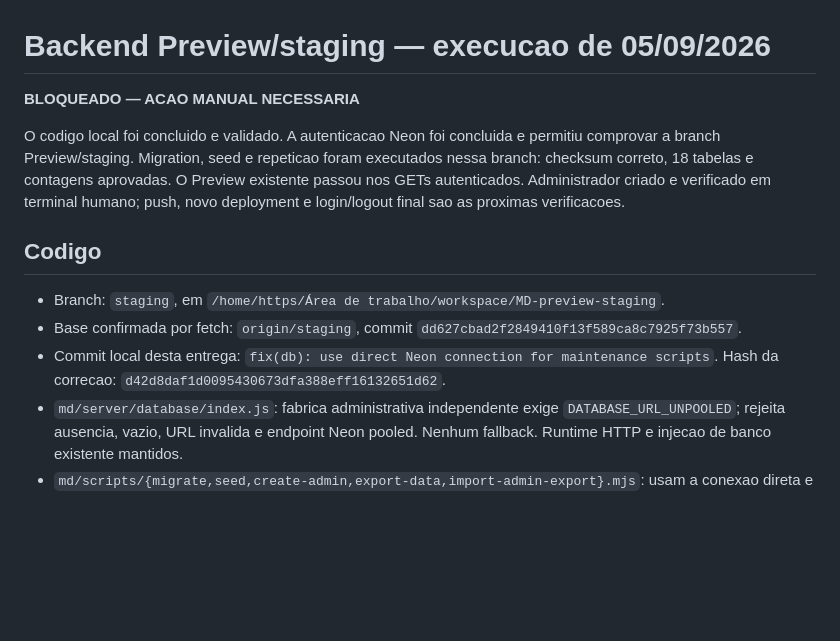
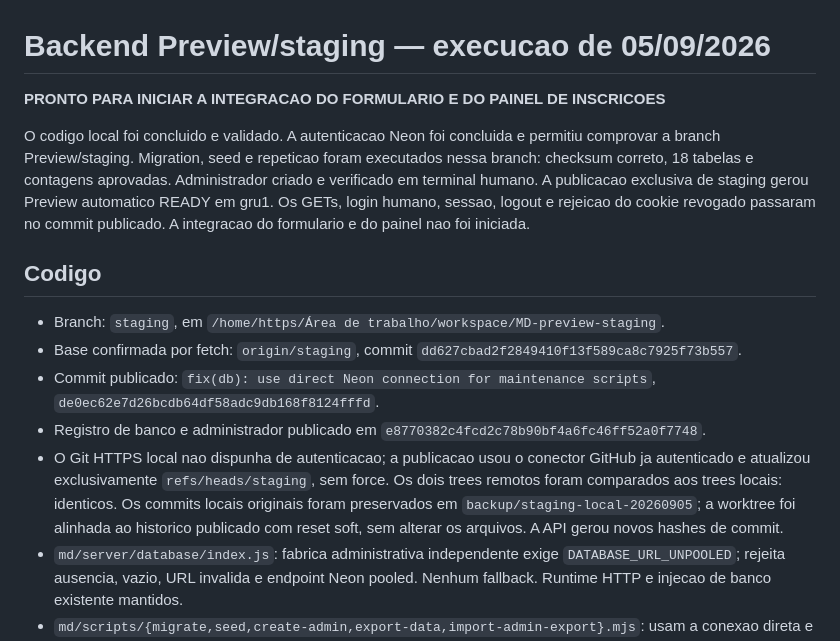
Before and after one commit to parachoqu/MD, a Markdown page: md/docs/relatorio-preview-staging-2026-09-05.md, the part around one of its changes. Rendered like a GitHub page; blank space fills up the shorter version.

```diff
--- a/md/docs/relatorio-preview-staging-2026-09-05.md
+++ b/md/docs/relatorio-preview-staging-2026-09-05.md
@@ -1,20 +1,30 @@
 # Backend Preview/staging — execucao de 05/09/2026
 
-**BLOQUEADO — ACAO MANUAL NECESSARIA**
+**PRONTO PARA INICIAR A INTEGRACAO DO FORMULARIO E DO PAINEL DE INSCRICOES**
 
 O codigo local foi concluido e validado. A autenticacao Neon foi concluida e
 permitiu comprovar a branch Preview/staging. Migration, seed e repeticao foram
 executados nessa branch: checksum correto, 18 tabelas e contagens aprovadas.
-O Preview existente passou nos GETs autenticados. Administrador criado e verificado em terminal humano; push, novo deployment
-e login/logout final sao as proximas verificacoes.
+Administrador criado e verificado em terminal humano. A publicacao exclusiva
+de staging gerou Preview automatico READY em gru1. Os GETs, login humano,
+sessao, logout e rejeicao do cookie revogado passaram no commit publicado.
+A integracao do formulario e do painel nao foi iniciada.
 
 ## Codigo
 
 - Branch: `staging`, em `/home/https/Área de trabalho/workspace/MD-preview-staging`.
 - Base confirmada por fetch: `origin/staging`, commit
   `dd627cbad2f2849410f13f589ca8c7925f73b557`.
-- Commit local desta entrega: `fix(db): use direct Neon connection for maintenance scripts`.
-  Hash da correcao: `d42d8daf1d0095430673dfa388eff16132651d62`.
+- Commit publicado: `fix(db): use direct Neon connection for maintenance scripts`,
+  `de0ec62e7d26bcdb64df58adc9db168f8124fffd`.
+- Registro de banco e administrador publicado em
+  `e8770382c4fcd2c78b90bf4a6fc46ff52a0f7748`.
+- O Git HTTPS local nao dispunha de autenticacao; a publicacao usou o conector
+  GitHub ja autenticado e atualizou exclusivamente `refs/heads/staging`, sem
+  force. Os dois trees remotos foram comparados aos trees locais: identicos.
+  Os commits locais originais foram preservados em
+  `backup/staging-local-20260905`; a worktree foi alinhada ao historico publicado
+  com reset soft, sem alterar os arquivos. A API gerou novos hashes de commit.
 - `md/server/database/index.js`: fabrica administrativa independente exige
   `DATABASE_URL_UNPOOLED`; rejeita ausencia, vazio, URL invalida e endpoint Neon
   pooled. Nenhum fallback. Runtime HTTP e injecao de banco existente mantidos.
```
Also changed, not shown: other parts of md/docs/relatorio-preview-staging-2026-09-05.md (+31 -11 lines), md/docs/configuracao-backend-vercel-neon-pendencias.md (+6 -1 lines).
